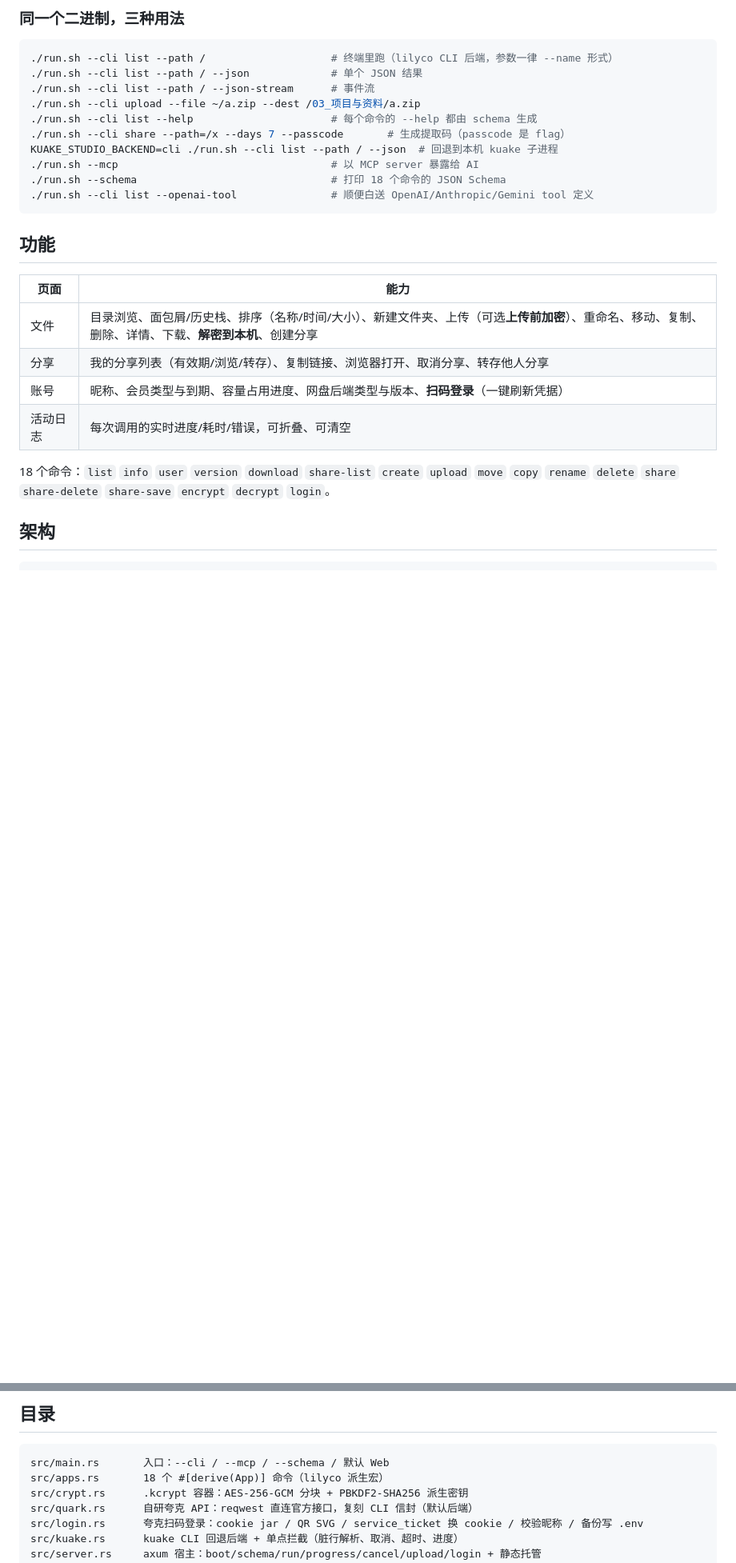
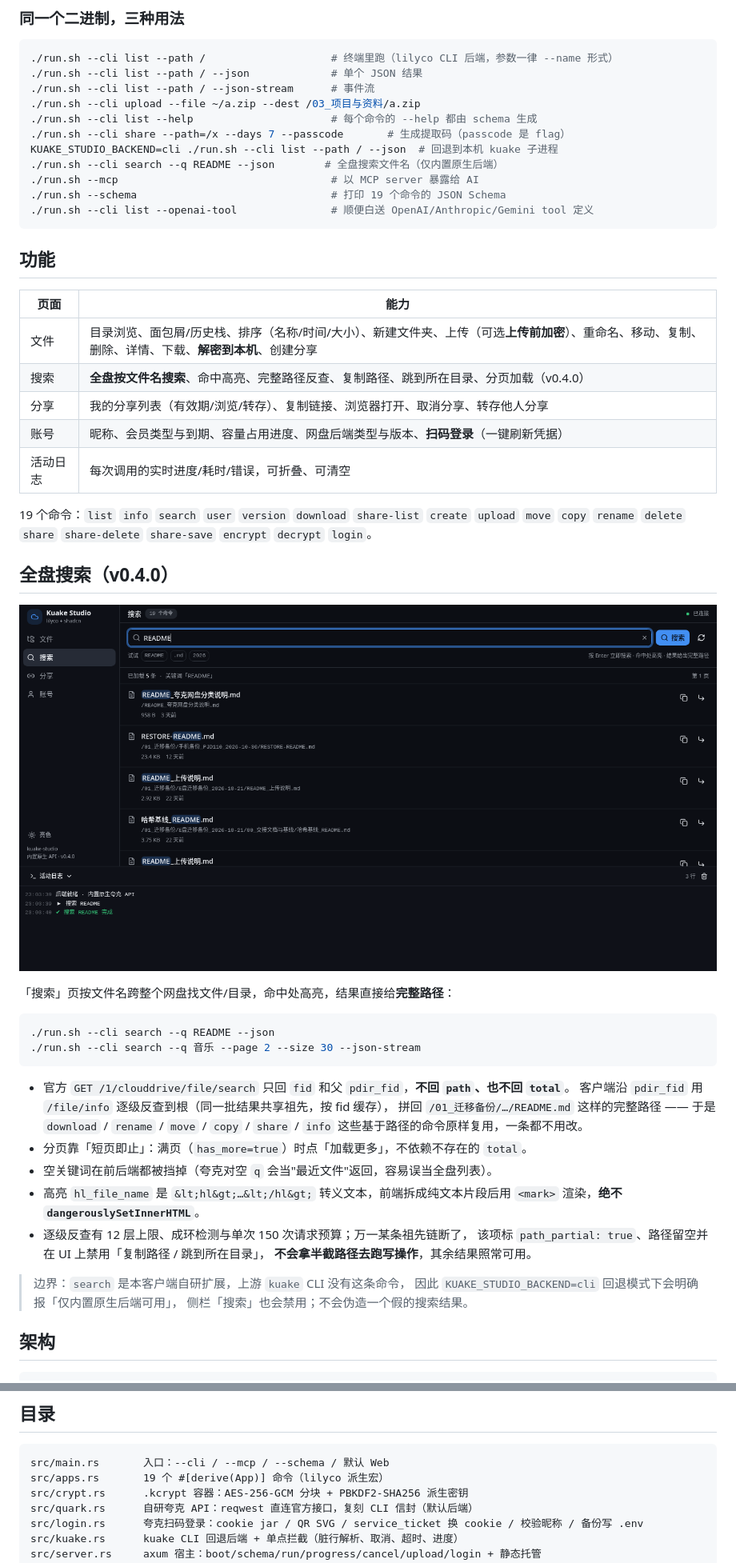
Before and after one commit to lilyco-42/kuake-studio, a Markdown page: README.md, 2 parts joined by grey strips. Shown at 80% size. Drawn GitHub-style; pictures changed too: screenshot-search.png (added); blank space fills up the shorter version.

````diff
--- a/README.md
+++ b/README.md
@@ -45,8 +45,9 @@ cd .. && ./run.sh                  # 开发时用本机共享 target
 ./run.sh --cli list --help                      # 每个命令的 --help 都由 schema 生成
 ./run.sh --cli share --path=/x --days 7 --passcode       # 生成提取码（passcode 是 flag）
 KUAKE_STUDIO_BACKEND=cli ./run.sh --cli list --path / --json  # 回退到本机 kuake 子进程
+./run.sh --cli search --q README --json        # 全盘搜索文件名（仅内置原生后端）
 ./run.sh --mcp                                  # 以 MCP server 暴露给 AI
-./run.sh --schema                               # 打印 18 个命令的 JSON Schema
+./run.sh --schema                               # 打印 19 个命令的 JSON Schema
 ./run.sh --cli list --openai-tool               # 顺便白送 OpenAI/Anthropic/Gemini tool 定义
 ```
 
@@ -55,12 +56,40 @@ KUAKE_STUDIO_BACKEND=cli ./run.sh --cli list --path / --json  # 回退到本机
 | 页面 | 能力 |
 | --- | --- |
 | 文件 | 目录浏览、面包屑/历史栈、排序（名称/时间/大小）、新建文件夹、上传（可选**上传前加密**）、重命名、移动、复制、删除、详情、下载、**解密到本机**、创建分享 |
+| 搜索 | **全盘按文件名搜索**、命中高亮、完整路径反查、复制路径、跳到所在目录、分页加载（v0.4.0） |
 | 分享 | 我的分享列表（有效期/浏览/转存）、复制链接、浏览器打开、取消分享、转存他人分享 |
 | 账号 | 昵称、会员类型与到期、容量占用进度、网盘后端类型与版本、**扫码登录**（一键刷新凭据） |
 | 活动日志 | 每次调用的实时进度/耗时/错误，可折叠、可清空 |
 
-18 个命令：`list` `info` `user` `version` `download` `share-list` `create` `upload` `move`
+19 个命令：`list` `info` `search` `user` `version` `download` `share-list` `create` `upload` `move`
 `copy` `rename` `delete` `share` `share-delete` `share-save` `encrypt` `decrypt` `login`。
+
+## 全盘搜索（v0.4.0）
+
+![全盘搜索](screenshot-search.png)
+
+「搜索」页按文件名跨整个网盘找文件/目录，命中处高亮，结果直接给**完整路径**：
+
+```bash
+./run.sh --cli search --q README --json
+./run.sh --cli search --q 音乐 --page 2 --size 30 --json-stream
+```
+
+- 官方 `GET /1/clouddrive/file/search` 只回 `fid` 和父 `pdir_fid`，**不回 `path`、也不回 `total`**。
+  客户端沿 `pdir_fid` 用 `/file/info` 逐级反查到根（同一批结果共享祖先，按 fid 缓存），
+  拼回 `/01_迁移备份/…/README.md` 这样的完整路径 —— 于是 `download` / `rename` / `move` /
+  `copy` / `share` / `info` 这些基于路径的命令原样复用，一条都不用改。
+- 分页靠「短页即止」：满页（`has_more=true`）时点「加载更多」，不依赖不存在的 `total`。
+- 空关键词在前后端都被挡掉（夸克对空 `q` 会当"最近文件"返回，容易误当全盘列表）。
+- 高亮 `hl_file_name` 是 `&lt;hl&gt;…&lt;/hl&gt;` 转义文本，前端拆成纯文本片段后用
+  `<mark>` 渲染，**绝不 `dangerouslySetInnerHTML`**。
+- 逐级反查有 12 层上限、成环检测与单次 150 次请求预算；万一某条祖先链断了，
+  该项标 `path_partial: true`、路径留空并在 UI 上禁用「复制路径 / 跳到所在目录」，
+  **不会拿半截路径去跑写操作**，其余结果照常可用。
+
+> 边界：`search` 是本客户端自研扩展，上游 `kuake` CLI 没有这条命令，
+> 因此 `KUAKE_STUDIO_BACKEND=cli` 回退模式下会明确报「仅内置原生后端可用」，
+> 侧栏「搜索」也会禁用；不会伪造一个假的搜索结果。
 
 ## 架构
 
@@ -307,7 +337,7 @@ cd ~/code/kuake-studio/tools
 
 ```
 src/main.rs       入口：--cli / --mcp / --schema / 默认 Web
-src/apps.rs       18 个 #[derive(App)] 命令（lilyco 派生宏）
+src/apps.rs       19 个 #[derive(App)] 命令（lilyco 派生宏）
 src/crypt.rs      .kcrypt 容器：AES-256-GCM 分块 + PBKDF2-SHA256 派生密钥
 src/quark.rs      自研夸克 API：reqwest 直连官方接口，复刻 CLI 信封（默认后端）
 src/login.rs      夸克扫码登录：cookie jar / QR SVG / service_ticket 换 cookie / 校验昵称 / 备份写 .env
````
Also changed, not shown: other parts of README.md (+7 -6 lines), 10 other files.
